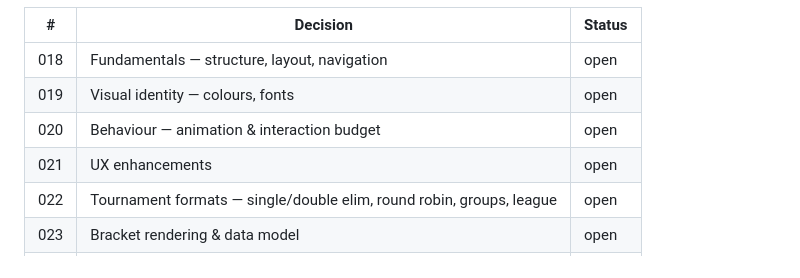
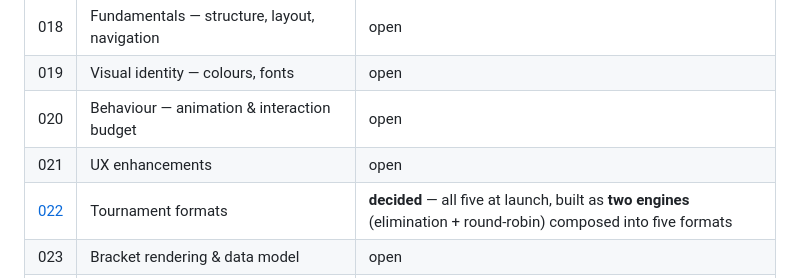
Before and after one commit to MajR0N/NEXTSKILL-PROJECT, a Markdown page: CONTEXT.md, the part around the change. GitHub-like rendering.

```diff
--- a/CONTEXT.md
+++ b/CONTEXT.md
@@ -250,7 +250,7 @@ Each item becomes a file in `docs/decisions/` once resolved. Status values:
 | 019 | Visual identity — colours, fonts | open |
 | 020 | Behaviour — animation & interaction budget | open |
 | 021 | UX enhancements | open |
-| 022 | Tournament formats — single/double elim, round robin, groups, league | open |
+| [022](docs/decisions/022-tournament-formats.md) | Tournament formats | **decided** — all five at launch, built as **two engines** (elimination + round-robin) composed into five formats |
 | 023 | Bracket rendering & data model | open |
 | 024 | Demo storage, retention, and match detail pages (CS2 only) | open |
 | 025 | ELO system | open |
```
Also changed, not shown: docs/decisions/022-tournament-formats.md (added, +150 -0 lines).
